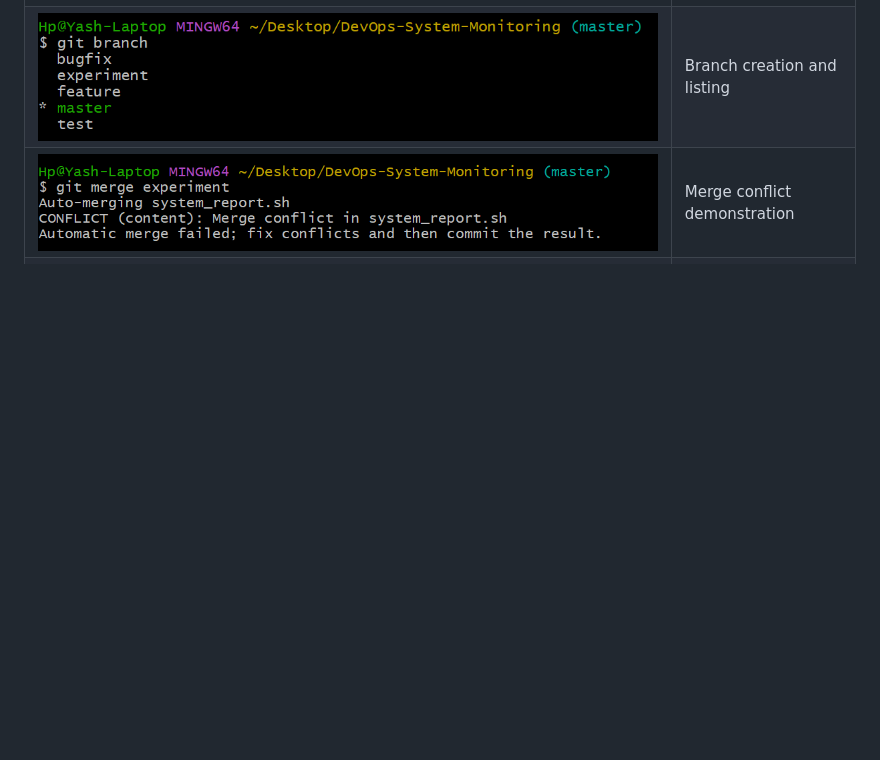
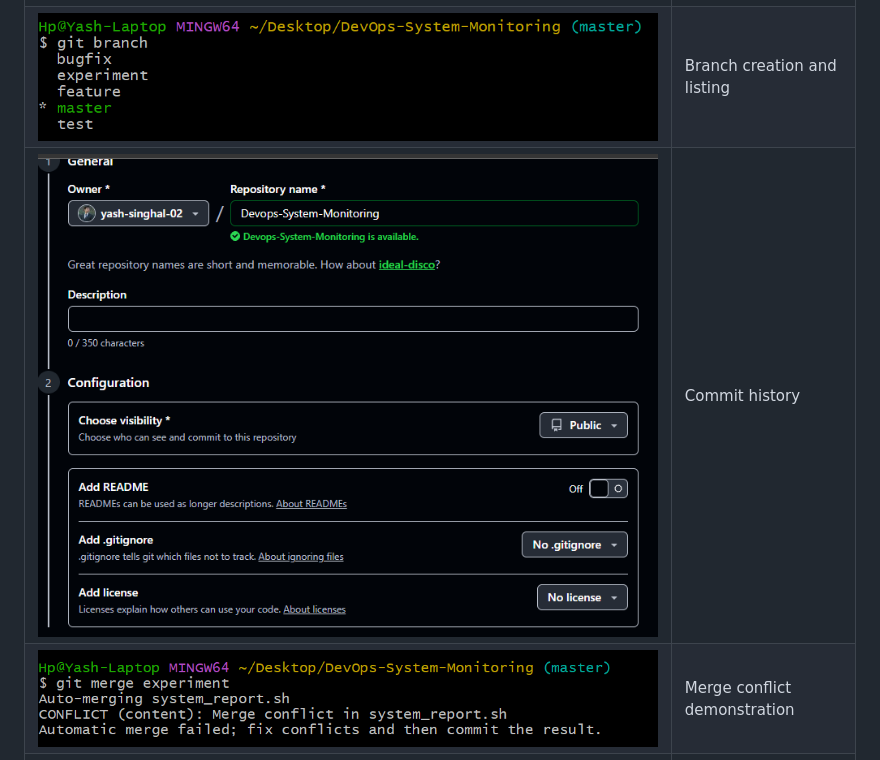
Before and after one commit to yash-singhal-02/Devops-System-Monitoring, a Markdown page: README.md, the part around the change. Drawn GitHub-style; pictures changed too: screenshots/commits.png (added); blank space fills up the shorter version.

Commit message:
Added Commits Screenshots

```diff
--- a/README.md
+++ b/README.md
@@ -99,6 +99,7 @@ The automation script is executed using the following command:
 |----------|------------|
 | ![Git Init](screenshots/git_init.png) | Git repository initialization |
 | ![Branches](screenshots/branches.png) | Branch creation and listing |
+| ![Commits](screenshots/commits.png) | Commit history |
 | ![Merge Conflict](screenshots/merge_conflict.png) | Merge conflict demonstration |
 | ![Conflict Resolved](screenshots/conflict_resolved.png) | Conflict resolution |
 | ![Script Run](screenshots/script_run.png) | Automation script execution |
```
Also changed, not shown: 2 other files.
